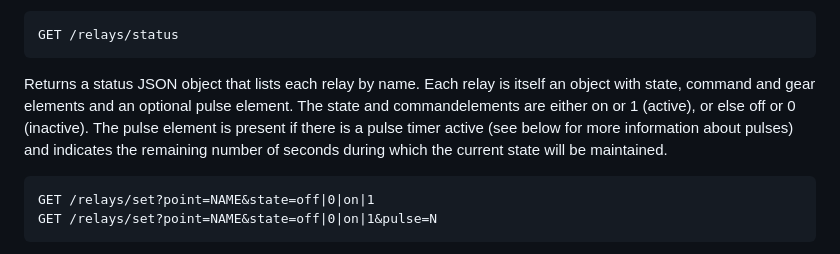
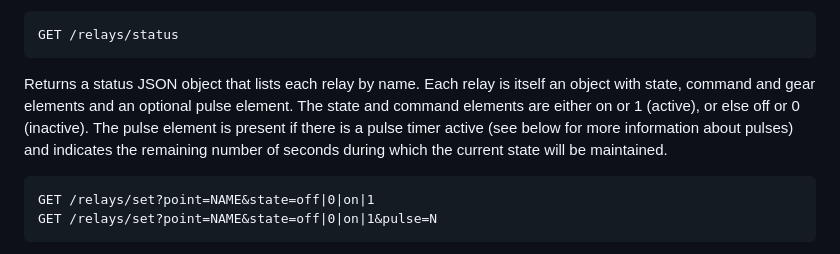
Before and after one commit to pascal-fb-martin/houserelays, a Markdown page: README.md, the part around the change. Drawn GitHub-style.

Commit message:
Fix typo

````diff
--- a/README.md
+++ b/README.md
@@ -77,7 +77,7 @@ The basic services included are:
 ```
 GET /relays/status
 ```
-Returns a status JSON object that lists each relay by name. Each relay is itself an object with state, command and gear elements and an optional pulse element. The state and commandelements are either on or 1 (active), or else off or 0 (inactive). The pulse element is present if there is a pulse timer active (see below for more information about pulses) and indicates the remaining number of seconds during which the current state will be maintained.
+Returns a status JSON object that lists each relay by name. Each relay is itself an object with state, command and gear elements and an optional pulse element. The state and command elements are either on or 1 (active), or else off or 0 (inactive). The pulse element is present if there is a pulse timer active (see below for more information about pulses) and indicates the remaining number of seconds during which the current state will be maintained.
 ```
 GET /relays/set?point=NAME&state=off|0|on|1
 GET /relays/set?point=NAME&state=off|0|on|1&pulse=N
````
